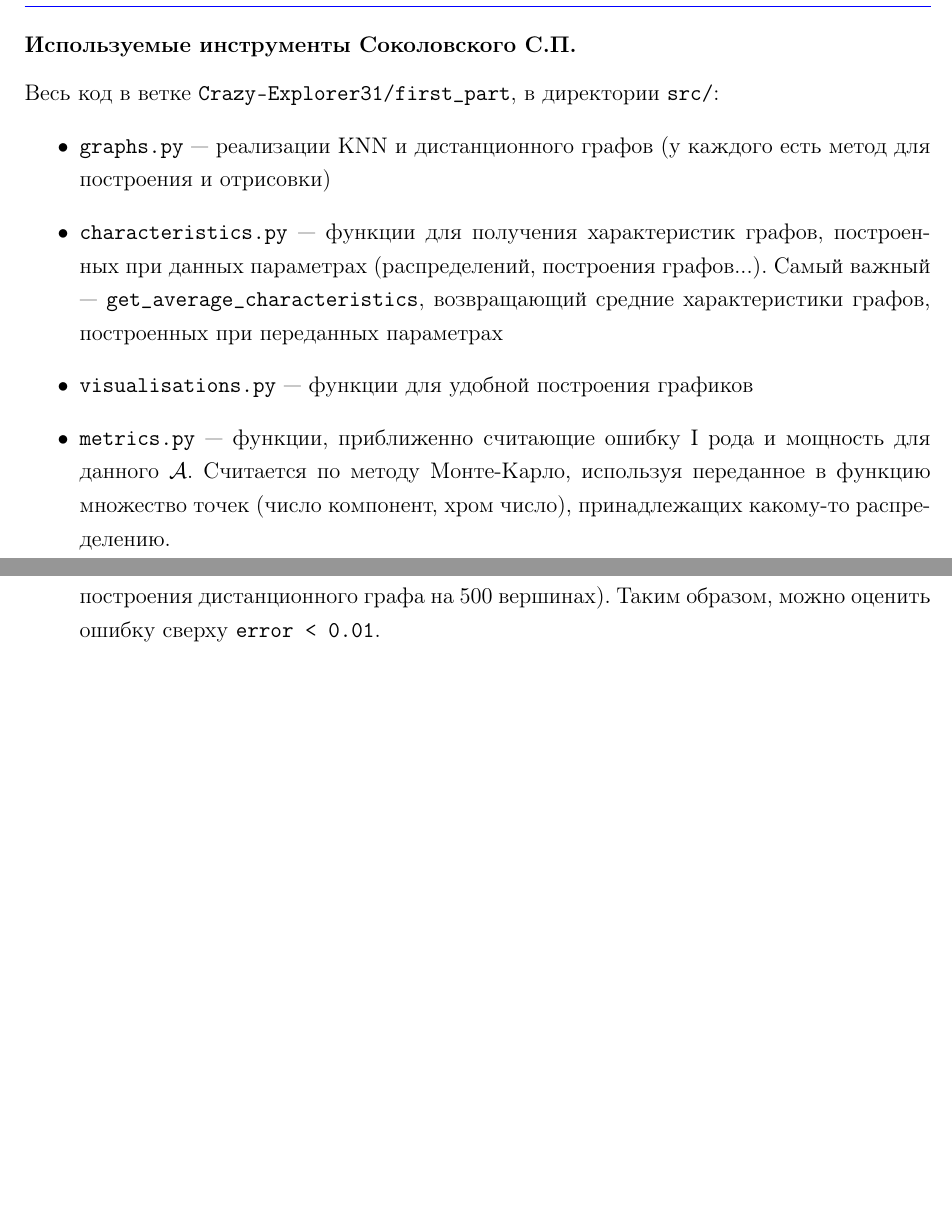
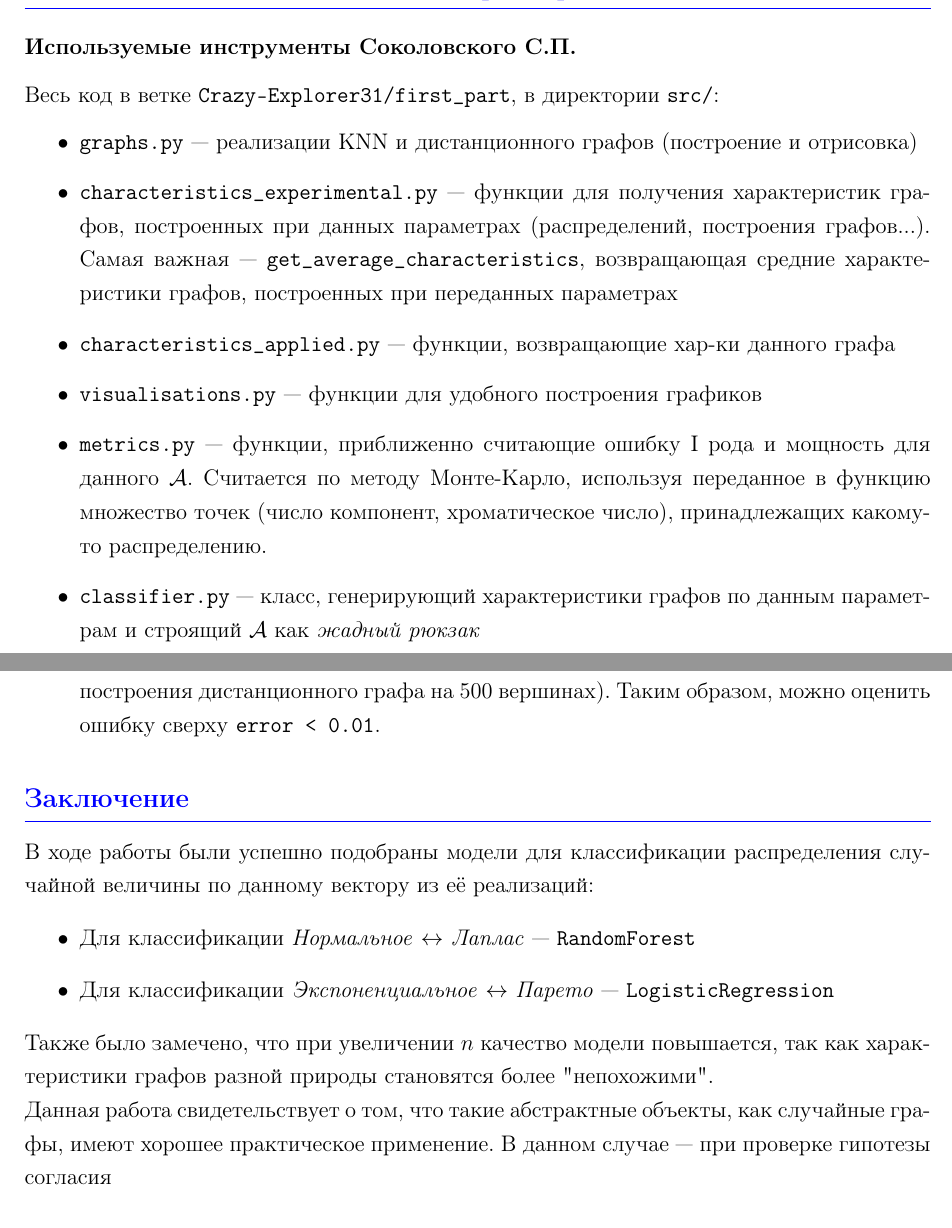
Before and after one commit to maxGrigorenko/DistributionClassifier, a LaTeX document (report/report.tex): two parts of pages 1 and 9 of 9, joined at a grey line, cut so that both start at the same text, the shorter picture padded with empty space. Compiled offline with pdfLaTeX.

Commit message:
report/: updated

```diff
--- a/report/report.tex
+++ b/report/report.tex
@@ -49,10 +49,12 @@
 \subsubsection*{Используемые инструменты Соколовского С.П.}
 Весь код в ветке \texttt{Crazy-Explorer31/first\_part}, в директории \texttt{src/}:
 \begin{itemize}
-    \item \texttt{graphs.py} --- реализации KNN и дистанционного графов (у каждого есть метод для построения и отрисовки)
-    \item \texttt{characteristics.py} --- функции для получения характеристик графов, построенных при данных параметрах (распределений, построения графов...). Самый важный --- \texttt{get\_average\_characteristics}, возвращающий средние характеристики графов, построенных при переданных параметрах
-    \item \texttt{visualisations.py} --- функции для удобной построения графиков
-    \item \texttt{metrics.py} --- функции, приближенно считающие ошибку I рода и мощность для данного $\mathcal{A}$. Считается по методу Монте-Карло, используя переданное в функцию множество точек (число компонент, хром число), принадлежащих какому-то распределению.
+    \item \texttt{graphs.py} --- реализации KNN и дистанционного графов (построение и отрисовка)
+    \item \texttt{characteristics\_experimental.py} --- функции для получения характеристик графов, построенных при данных параметрах (распределений, построения графов...). Самая важная --- \texttt{get\_average\_characteristics}, возвращающая средние характеристики графов, построенных при переданных параметрах
+    \item \texttt{characteristics\_applied.py} --- функции, возвращающие хар-ки данного графа
+    \item \texttt{visualisations.py} --- функции для удобного построения графиков
+    \item \texttt{metrics.py} --- функции, приближенно считающие ошибку I рода и мощность для данного $\mathcal{A}$. Считается по методу Монте-Карло, используя переданное в функцию множество точек (число компонент, хроматическое число), принадлежащих какому-то распределению.
+    \item \texttt{classifier.py} --- класс, генерирующий характеристики графов по данным параметрам и строящий $\mathcal{A}$ как \textit{жадный рюкзак}
 \end{itemize}
 
 \subsubsection*{Используемые инструменты Григоренко М.Д.}
@@ -263,4 +265,13 @@
     \item[2.] $n = 100$: \texttt{error = 0.055}. Измерение проводилось на 2000 примерах.
     \item[3.] $n = 500$: \texttt{error = 0.0}. Измерение проводилось на 200 примерах (из-за сложности построения дистанционного графа на 500 вершинах). Таким образом, можно оценить ошибку сверху \texttt{error < 0.01}.
 \end{itemize}
+\section{Заключение}
+В ходе работы были успешно подобраны модели для классификации распределения случайной величины по данному вектору из её реализаций:
+\begin{itemize}
+    \item Для классификации \textit{Нормальное} $\leftrightarrow$ \textit{Лаплас} --- \texttt{RandomForest}
+    \item Для классификации \textit{Экспоненциальное} $\leftrightarrow$ \textit{Парето} --- \texttt{LogisticRegression}
+\end{itemize}
+Также было замечено, что при увеличении $n$ качество модели повышается, так как характеристики графов разной природы становятся более "непохожими". \\
+Данная работа свидетельствует о том, что такие абстрактные объекты, как случайные графы, имеют хорошее практическое применение. В данном случае --- при проверке гипотезы согласия
+
 \end{document}
```
Also changed, not shown: report/report.pdf, report/report.tex (2 more changed lines).
